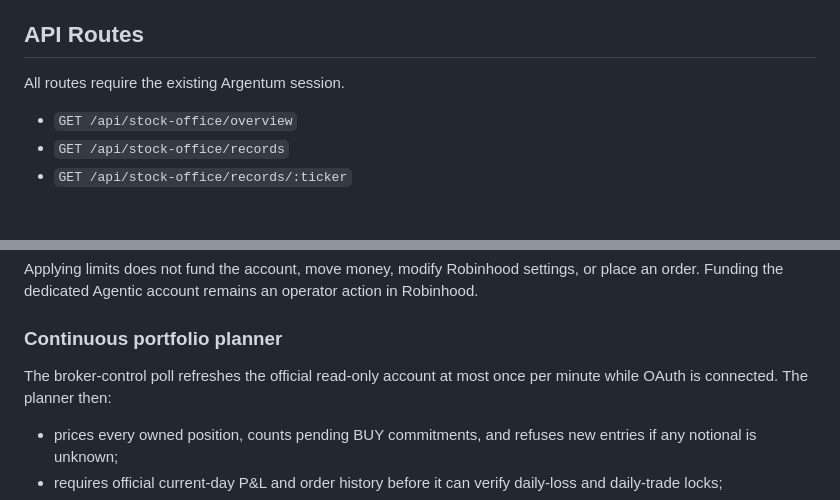
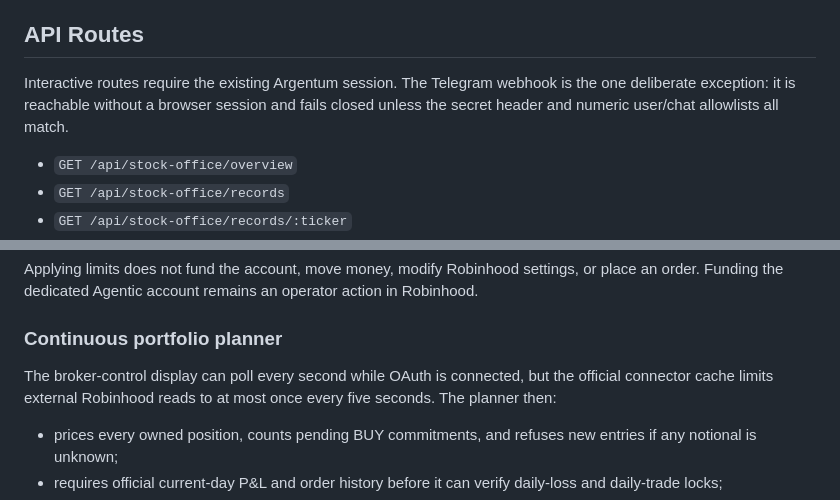
Before and after one commit to Daryelf/Agentium, a Markdown page: docs/stock-office.md, 2 parts joined by grey strips. Rendered like a GitHub page; blank space fills up the shorter version.

Commit message:
Clarify Stock Office runtime verification

```diff
--- a/docs/stock-office.md
+++ b/docs/stock-office.md
@@ -146,7 +146,7 @@ The connector currently reads these local files when present:
 
 ## API Routes
 
-All routes require the existing Argentum session.
+Interactive routes require the existing Argentum session. The Telegram webhook is the one deliberate exception: it is reachable without a browser session and fails closed unless the secret header and numeric user/chat allowlists all match.
 
 - `GET /api/stock-office/overview`
 - `GET /api/stock-office/records`
@@ -238,7 +238,7 @@ Applying limits does not fund the account, move money, modify Robinhood settings
 
 ### Continuous portfolio planner
 
-The broker-control poll refreshes the official read-only account at most once per minute while OAuth is connected. The planner then:
+The broker-control display can poll every second while OAuth is connected, but the official connector cache limits external Robinhood reads to at most once every five seconds. The planner then:
 
 - prices every owned position, counts pending BUY commitments, and refuses new entries if any notional is unknown;
 - requires official current-day P&L and order history before it can verify daily-loss and daily-trade locks;
```
Also changed, not shown: docs/stock-copy-trader-completion-audit.md (+1 -1 lines).
